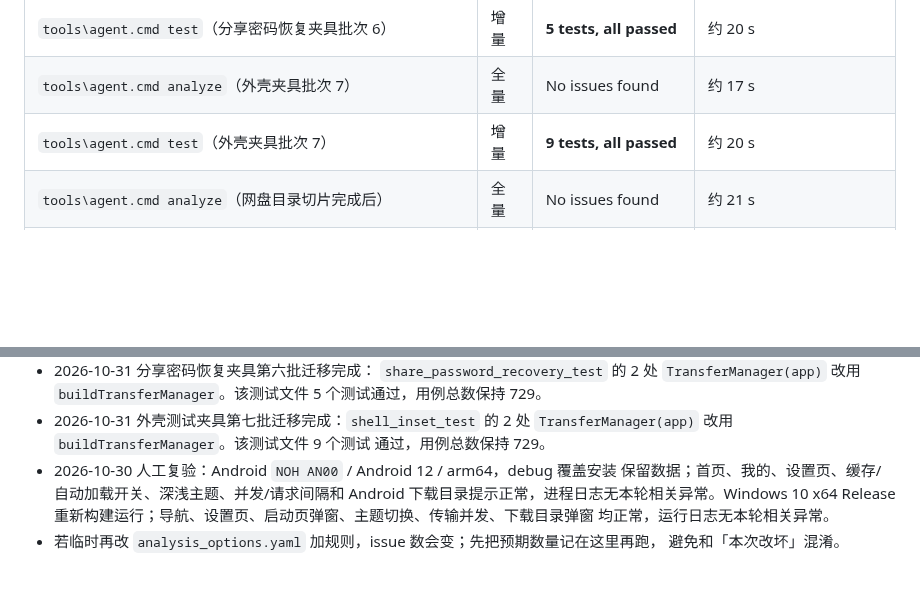
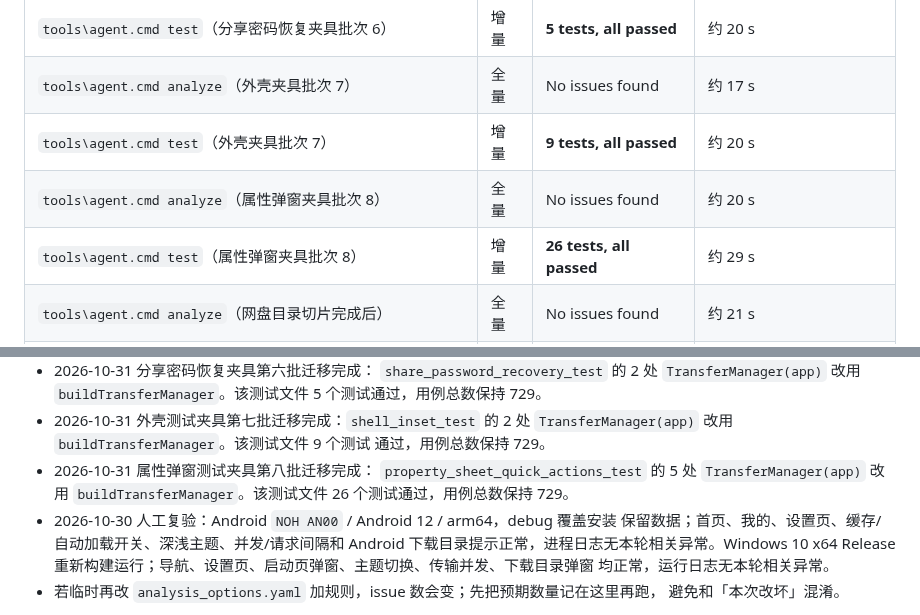
Before and after one commit to Tgaisen/LanCloud, a Markdown page: docs/BASELINE.md, 2 parts joined by grey strips. Rendered like a GitHub page; blank space fills up the shorter version.

Commit message:
docs(testing): 记录属性弹窗夹具迁移

```diff
--- a/docs/BASELINE.md
+++ b/docs/BASELINE.md
@@ -159,6 +159,8 @@
 | `tools\agent.cmd test`（分享密码恢复夹具批次 6） | 增量 | **5 tests, all passed** | 约 20 s |
 | `tools\agent.cmd analyze`（外壳夹具批次 7） | 全量 | No issues found | 约 17 s |
 | `tools\agent.cmd test`（外壳夹具批次 7） | 增量 | **9 tests, all passed** | 约 20 s |
+| `tools\agent.cmd analyze`（属性弹窗夹具批次 8） | 全量 | No issues found | 约 20 s |
+| `tools\agent.cmd test`（属性弹窗夹具批次 8） | 增量 | **26 tests, all passed** | 约 29 s |
 | `tools\agent.cmd analyze`（网盘目录切片完成后） | 全量 | No issues found | 约 21 s |
 | `tools\agent.cmd test`（网盘目录切片完成后） | 全量 | **722 tests, all passed** | 约 110 s |
 | `tools\agent.cmd analyze`（拖放与 Cookie 行完成后） | 全量 | No issues found | 约 17 s |
@@ -555,6 +557,9 @@
 - 2026-10-31 外壳测试夹具第七批迁移完成：`shell_inset_test` 的 2 处
   `TransferManager(app)` 改用 `buildTransferManager`。该测试文件 9 个测试
   通过，用例总数保持 729。
+- 2026-10-31 属性弹窗测试夹具第八批迁移完成：
+  `property_sheet_quick_actions_test` 的 5 处 `TransferManager(app)` 改用
+  `buildTransferManager`。该测试文件 26 个测试通过，用例总数保持 729。
 - 2026-10-30 人工复验：Android `NOH AN00` / Android 12 / arm64，debug 覆盖安装
   保留数据；首页、我的、设置页、缓存/自动加载开关、深浅主题、并发/请求间隔和
   Android 下载目录提示正常，进程日志无本轮相关异常。Windows 10 x64 Release
```
